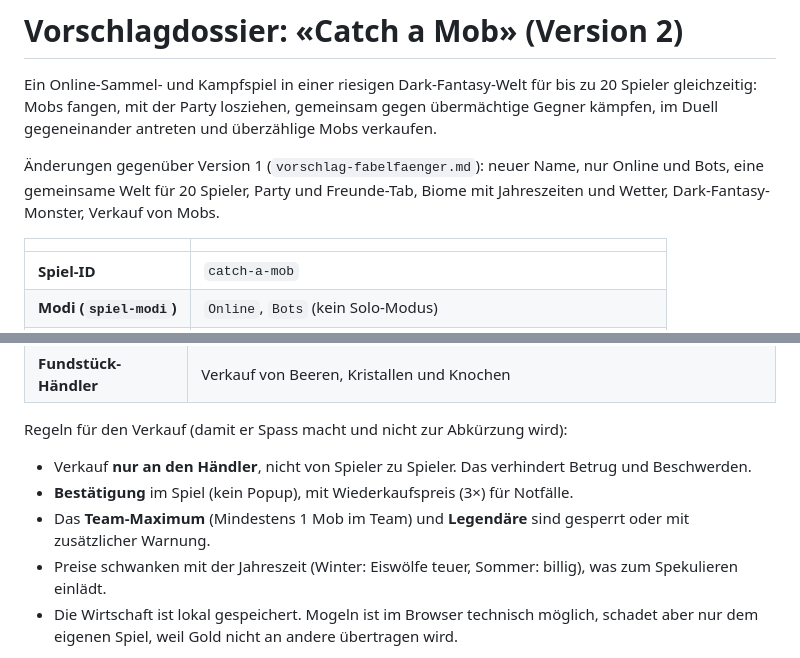
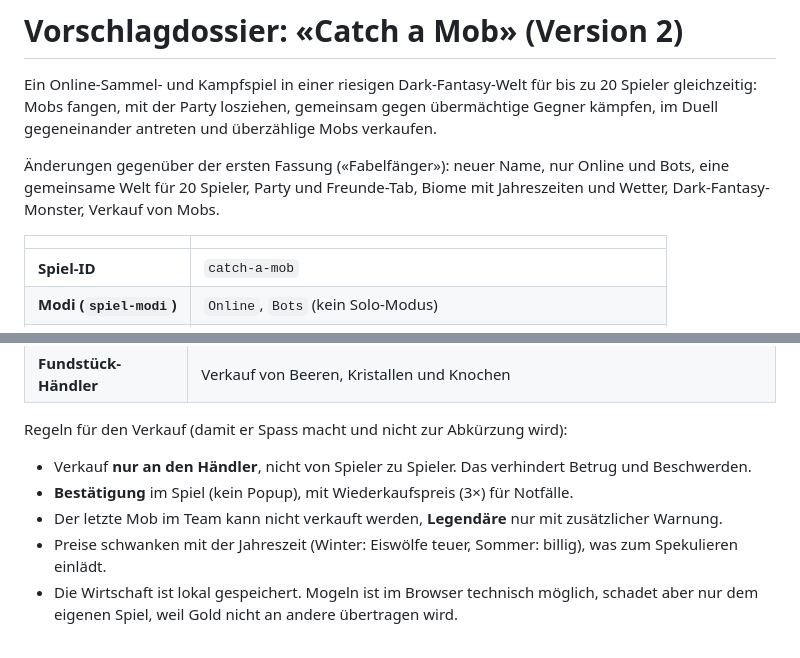
Before and after one commit to xXLOL127Xxtech/langwiligi-site, a Markdown page: docs/vorschlag-catch-a-mob.md, 2 parts joined by grey strips. Rendered like a GitHub page.

Commit message:
Dossier: Textkorrekturen
Co-Authored-By: Claude Sonnet 5.5 <noreply@anthropic.com>
Claude-Session: https://claude.ai/code/session_016j5FS3pCUq1SJBZB4z44nb

```diff
--- a/docs/vorschlag-catch-a-mob.md
+++ b/docs/vorschlag-catch-a-mob.md
@@ -2,7 +2,7 @@
 
 Ein Online-Sammel- und Kampfspiel in einer riesigen Dark-Fantasy-Welt für bis zu 20 Spieler gleichzeitig: Mobs fangen, mit der Party losziehen, gemeinsam gegen übermächtige Gegner kämpfen, im Duell gegeneinander antreten und überzählige Mobs verkaufen.
 
-Änderungen gegenüber Version 1 (`vorschlag-fabelfaenger.md`): neuer Name, nur Online und Bots, eine gemeinsame Welt für 20 Spieler, Party und Freunde-Tab, Biome mit Jahreszeiten und Wetter, Dark-Fantasy-Monster, Verkauf von Mobs.
+Änderungen gegenüber der ersten Fassung («Fabelfänger»): neuer Name, nur Online und Bots, eine gemeinsame Welt für 20 Spieler, Party und Freunde-Tab, Biome mit Jahreszeiten und Wetter, Dark-Fantasy-Monster, Verkauf von Mobs.
 
 | | |
 |---|---|
@@ -141,7 +141,7 @@ Duelle gleichen die Stufen auf 30 an, damit nicht nur Spielstunden zählen. Zäh
 Regeln für den Verkauf (damit er Spass macht und nicht zur Abkürzung wird):
 - Verkauf **nur an den Händler**, nicht von Spieler zu Spieler. Das verhindert Betrug und Beschwerden.
 - **Bestätigung** im Spiel (kein Popup), mit Wiederkaufspreis (3×) für Notfälle.
-- Das **Team-Maximum** (Mindestens 1 Mob im Team) und **Legendäre** sind gesperrt oder mit zusätzlicher Warnung.
+- Der letzte Mob im Team kann nicht verkauft werden, **Legendäre** nur mit zusätzlicher Warnung.
 - Preise schwanken mit der Jahreszeit (Winter: Eiswölfe teuer, Sommer: billig), was zum Spekulieren einlädt.
 - Die Wirtschaft ist lokal gespeichert. Mogeln ist im Browser technisch möglich, schadet aber nur dem eigenen Spiel, weil Gold nicht an andere übertragen wird.
 
```
